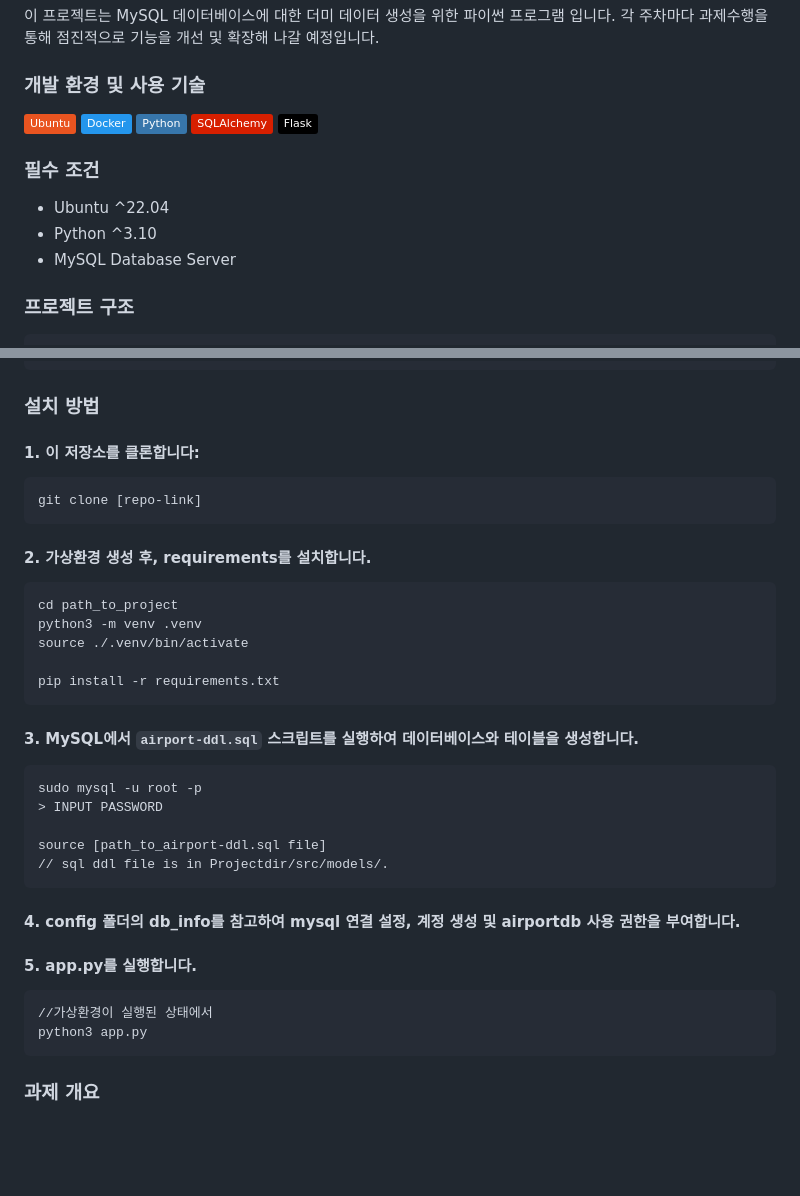
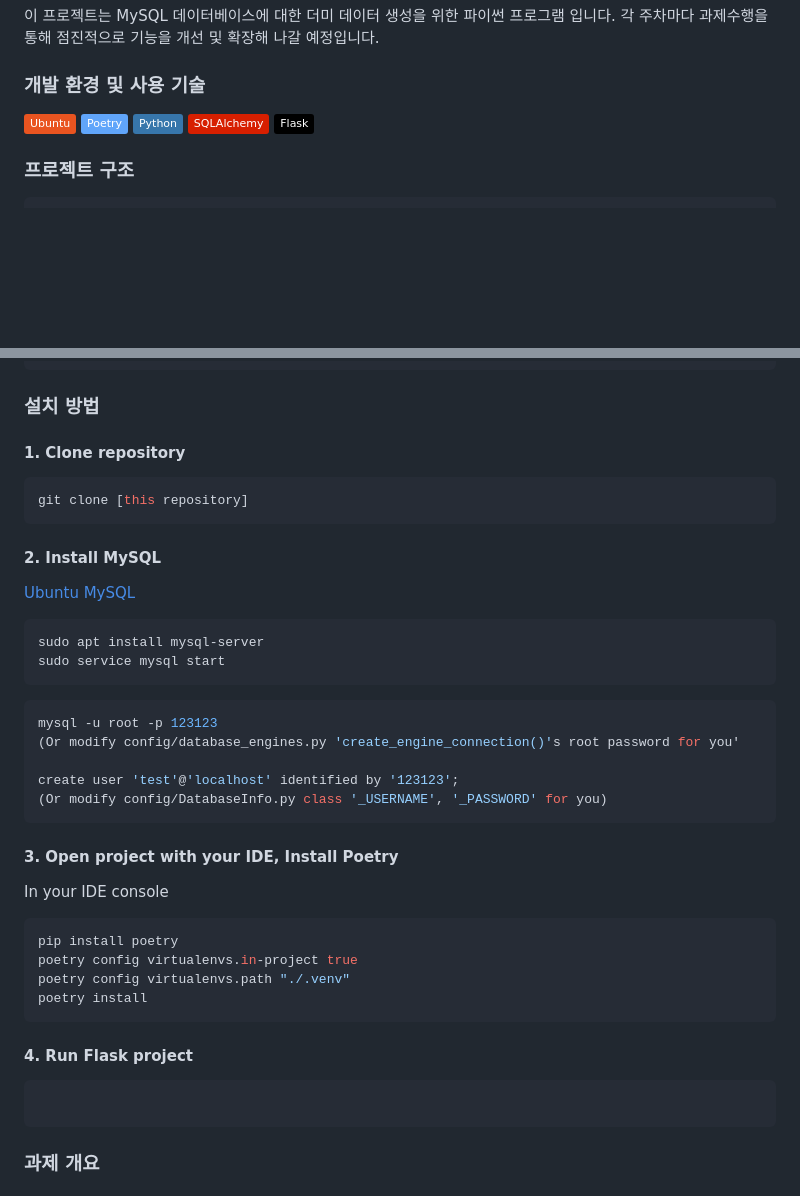
Before and after one commit to Scanf-s/SQLAlchemy_Project, a Markdown page: README.md, 2 parts joined by grey strips. Rendered like a GitHub page; badges without logos; blank space fills up the shorter version.

````diff
--- a/README.md
+++ b/README.md
@@ -8,16 +8,10 @@
 
 ### 개발 환경 및 사용 기술
 ![](https://img.shields.io/badge/Ubuntu-E95420?style=flat&logo=Ubuntu&logoColor=white")
-![](https://img.shields.io/badge/Docker-2496ED?style=flat&logo=Docker&logoColor=white")
+![](https://img.shields.io/badge/Poetry-60A5FA?style=flat&logo=Poetry&logoColor=white")
 ![](https://img.shields.io/badge/Python-3776AB?style=flat&logo=Python&logoColor=white")
 ![](https://img.shields.io/badge/SQLAlchemy-D71F00?style=flat&logo=SQLAlchemy&logoColor=white")
 ![](https://img.shields.io/badge/Flask-000000?style=flat&logo=Flask&logoColor=white")
-
-
-### 필수 조건
-- Ubuntu ^22.04
-- Python ^3.10
-- MySQL Database Server
 
 ### 프로젝트 구조
 ```text
@@ -46,35 +40,40 @@
 
 ### 설치 방법
 
-#### 1. 이 저장소를 클론합니다:
+#### 1. Clone repository
 ```bash
-git clone [repo-link]
+git clone [this repository]
 ```
 
-#### 2. 가상환경 생성 후, requirements를 설치합니다.
+#### 2. Install MySQL
+[Ubuntu MySQL](https://ubuntu.com/server/docs/install-and-configure-a-mysql-server)
+
 ```bash
-cd path_to_project
-python3 -m venv .venv
-source ./.venv/bin/activate
-
-pip install -r requirements.txt
+sudo apt install mysql-server
+sudo service mysql start
 ```
 
-#### 3. MySQL에서 `airport-ddl.sql` 스크립트를 실행하여 데이터베이스와 테이블을 생성합니다.
-```
-sudo mysql -u root -p
-> INPUT PASSWORD
+```mysql
+mysql -u root -p 123123
+(Or modify config/database_engines.py 'create_engine_connection()'s root password for you'
 
-source [path_to_airport-ddl.sql file]
-// sql ddl file is in Projectdir/src/models/.
+create user 'test'@'localhost' identified by '123123';
+(Or modify config/DatabaseInfo.py class '_USERNAME', '_PASSWORD' for you)
 ```
 
-#### 4. config 폴더의 db_info를 참고하여 mysql 연결 설정, 계정 생성 및 airportdb 사용 권한을 부여합니다.
+#### 3. Open project with your IDE, Install Poetry
 
-#### 5. app.py를 실행합니다.
+In your IDE console
 ```bash
-//가상환경이 실행된 상태에서
-python3 app.py
+pip install poetry
+poetry config virtualenvs.in-project true
+poetry config virtualenvs.path "./.venv"
+poetry install
+```
+
+#### 4. Run Flask project
+```bash
+
 ```
 
 ### 과제 개요
````
